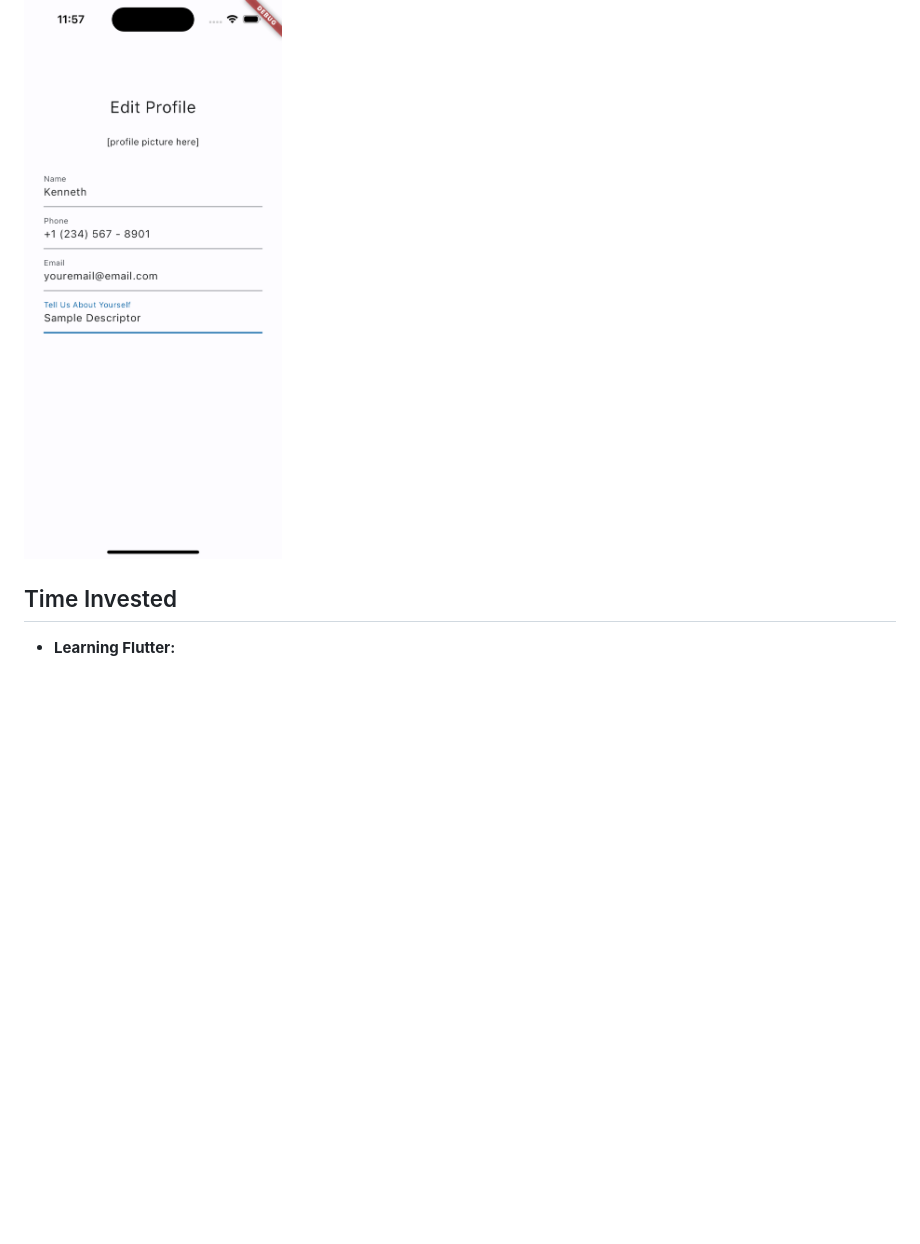
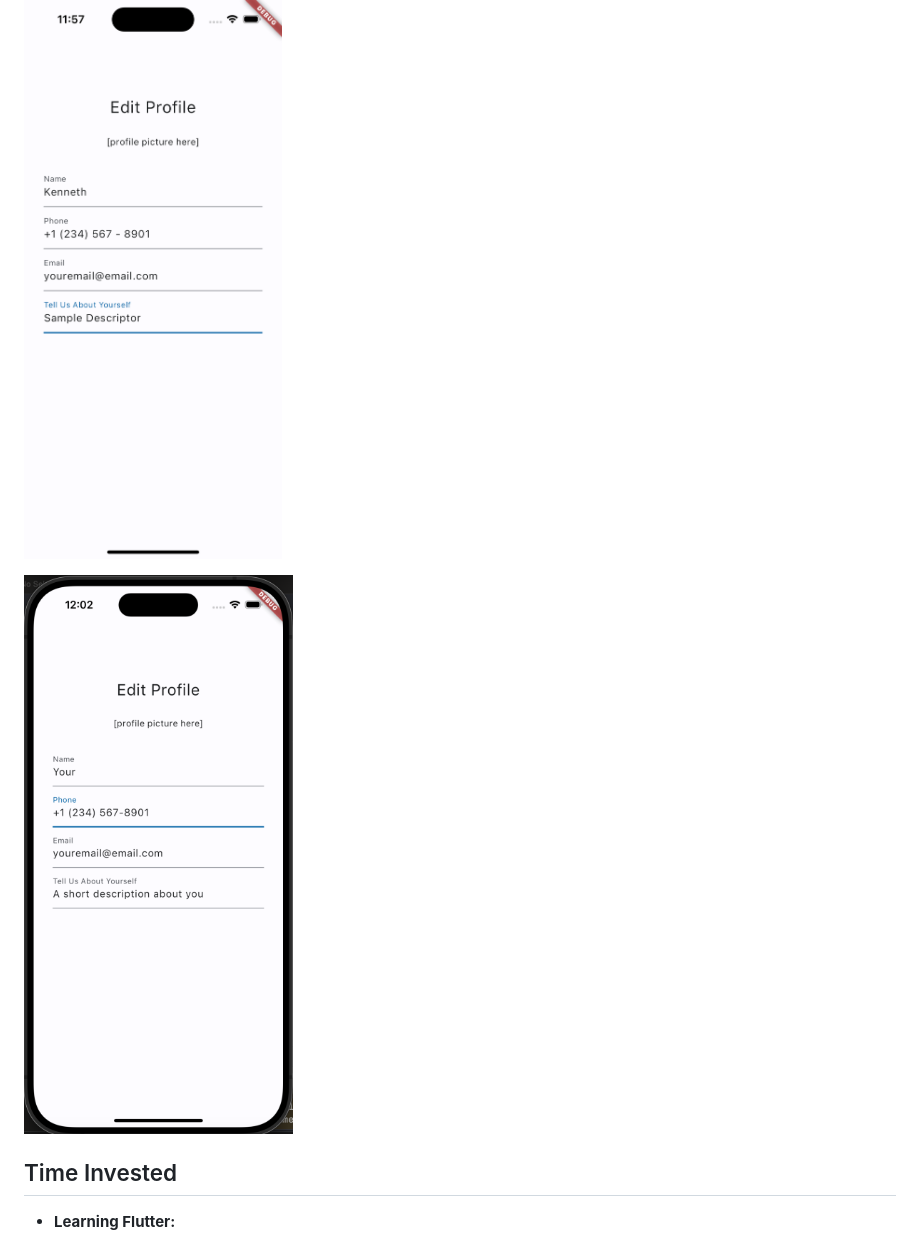
Before and after one commit to tietkenneth/ApproachableGeekDemo, a Markdown page: README.md, the part around the change. Drawn GitHub-style; pictures changed too: image-1.png (added); blank space fills up the shorter version.

Commit message:
New image

```diff
--- a/README.md
+++ b/README.md
@@ -5,6 +5,8 @@ This Flutter project was developed on MacOS and tested for MacOS (Desktop app) a
 ![Screenshot 2023-12-04 at 2 52 06 PM](https://github.com/tietkenneth/ApproachableGeekDemo/assets/65835355/c99ea6eb-1964-4a68-ab04-4506afa0ab03)
 
 ![Alt text](image.png)
+
+![Alt text](image-1.png)
 
 ## Time Invested
 
```
